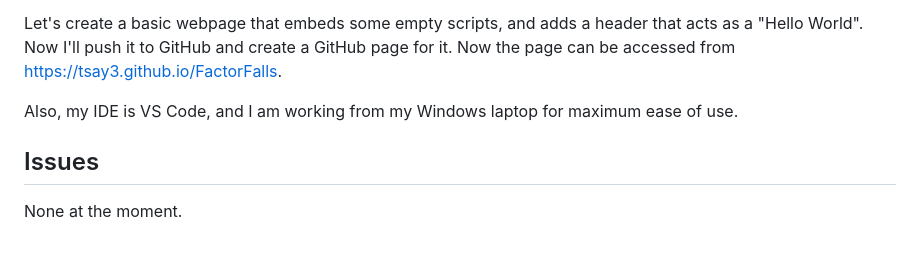
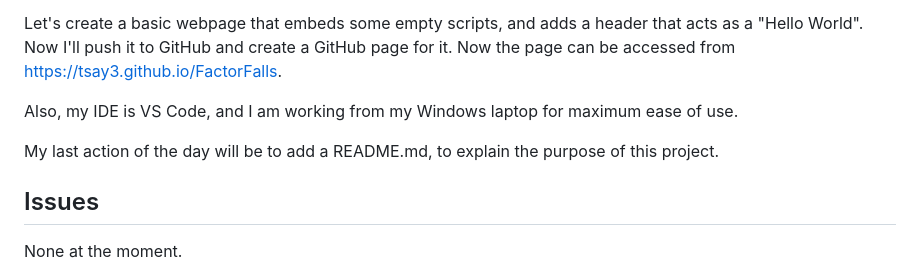
Before and after one commit to tsay3/FactorFalls, a Markdown page: devlog/0.md, the part around the change. GitHub-like rendering; blank space fills up the shorter version.

```diff
--- a/devlog/0.md
+++ b/devlog/0.md
@@ -29,6 +29,8 @@ Let's create a basic webpage that embeds some empty scripts, and adds a header t
 
 Also, my IDE is VS Code, and I am working from my Windows laptop for maximum ease of use.
 
+My last action of the day will be to add a README.md, to explain the purpose of this project.
+
 ## Issues
 
 None at the moment.
```
Also changed, not shown: README.md (added, +7 -0 lines).
